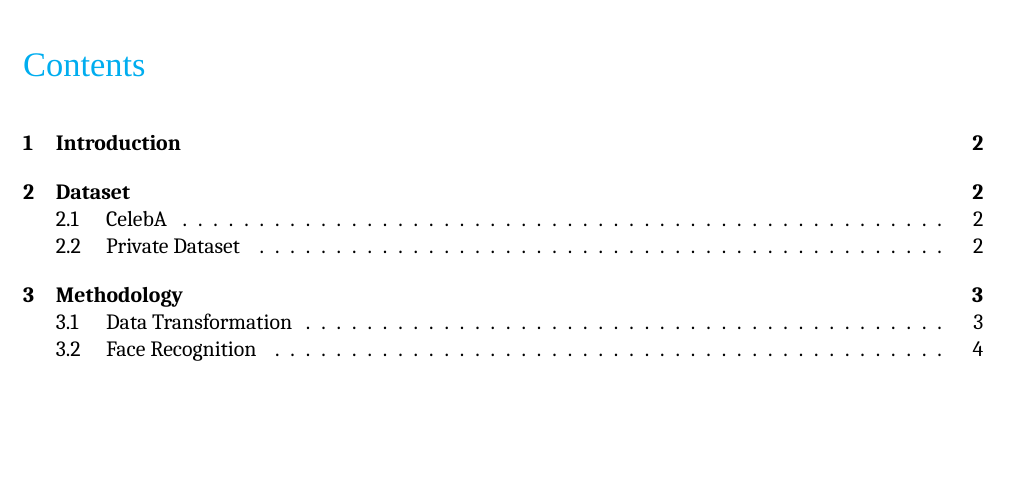
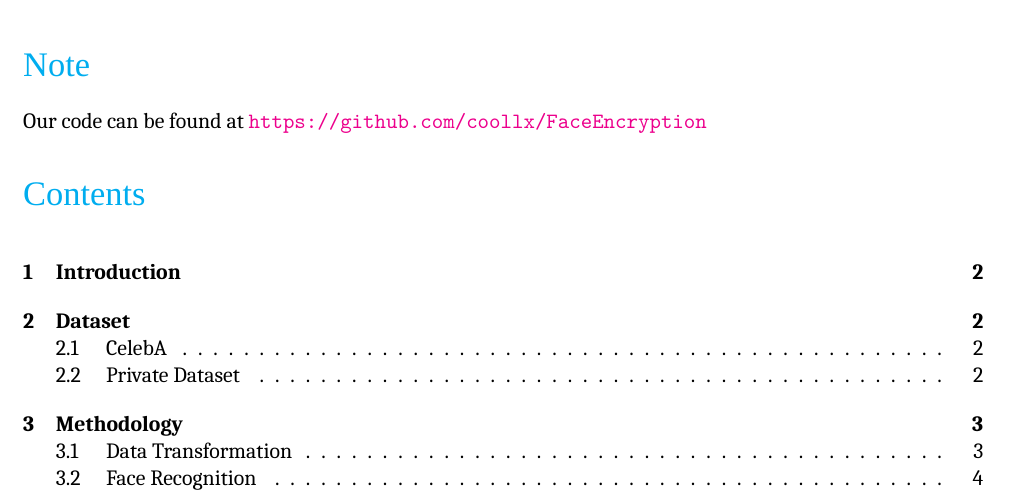
Before and after one commit to coollx/FaceEncryption, a LaTeX document (Report/Report.tex, which reads Report/Section0.tex): part of page 2 of 9, cut at the place of the change, the shorter picture padded with empty space. Compiled offline with LuaLaTeX; a missing font is replaced by an installed copy or a similar font.

Commit message:
Update Report

```diff
--- /dev/null
+++ b/Report/Section0.tex
@@ -0,0 +1,3 @@
+\section*{Note}
+
+Our code can be found at \url{https://github.com/coollx/FaceEncryption}
```
Also changed, not shown: Report/Report.tex (+2 -0 lines), 6 other files.
